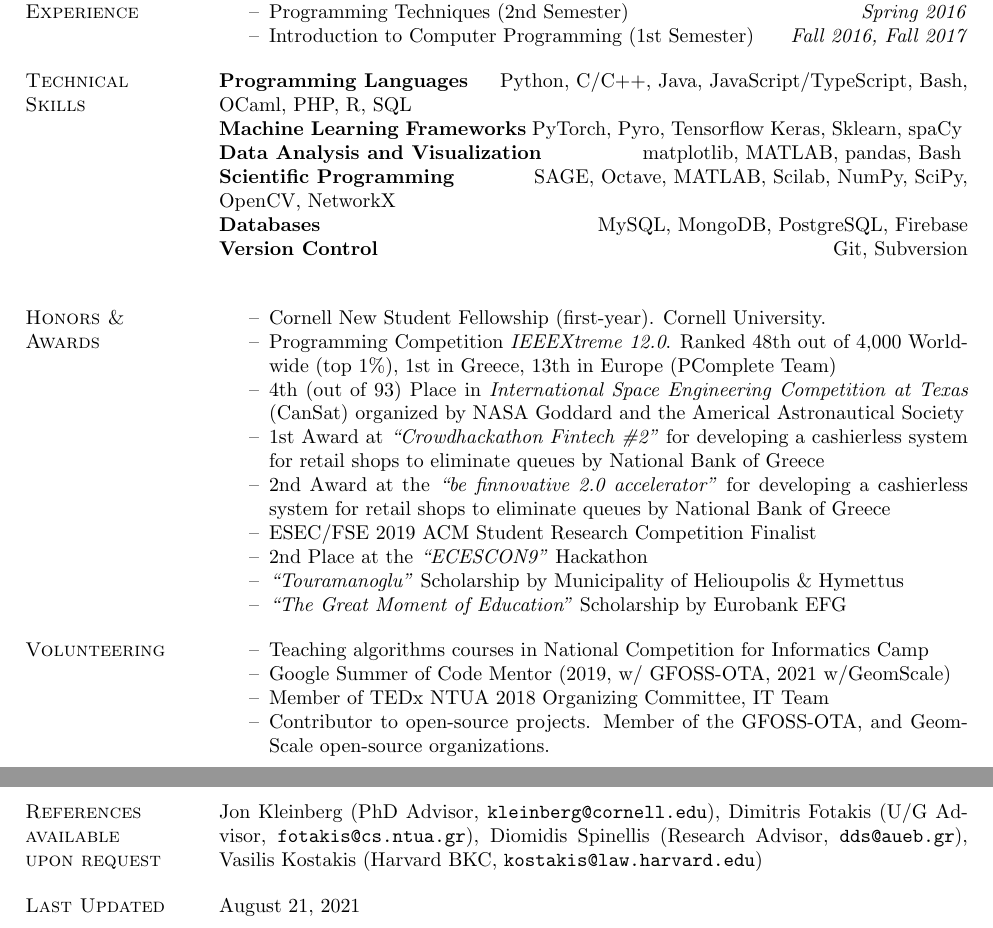
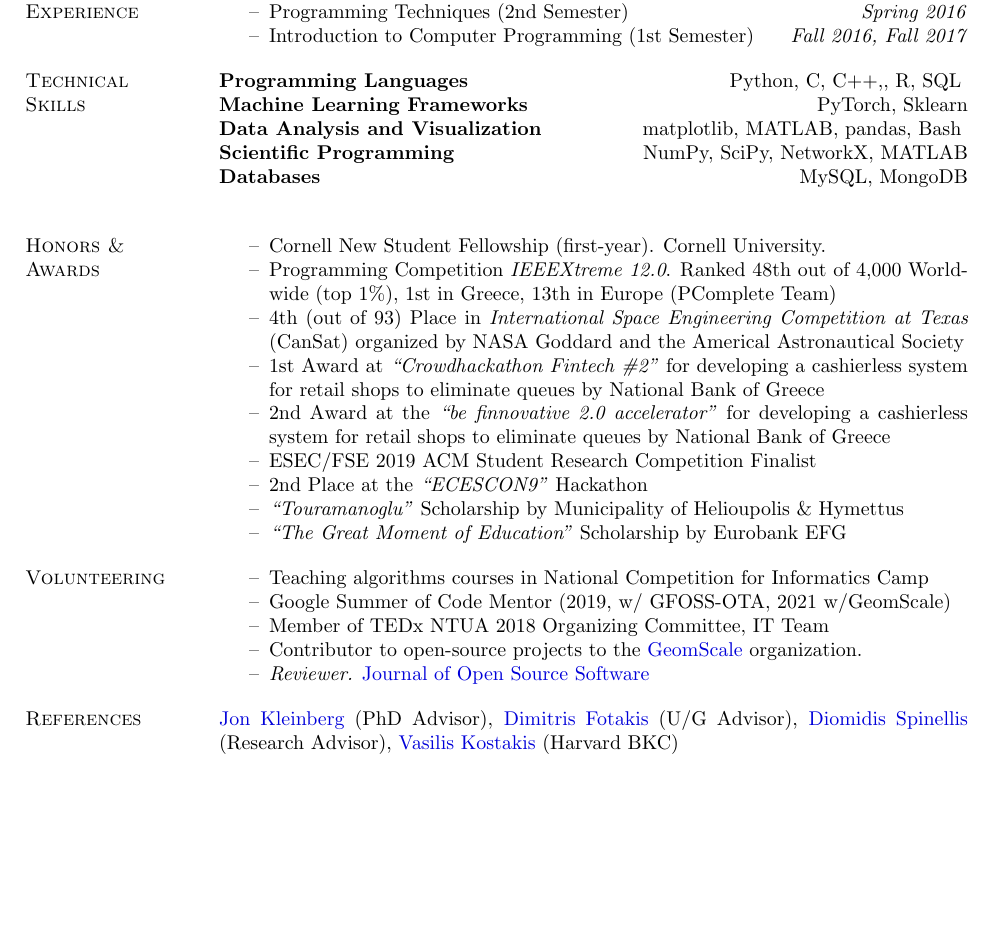
Before and after one commit to papachristoumarios/papachristoumarios.github.io, a LaTeX CV (cv/cv.tex): two parts of pages 2 and 3 of 3 before the commit and part of page 2 of 2 after it, the two joined at a grey line, cut so that both start at the same text, the shorter picture padded with empty space. Compiled offline with pdfLaTeX.

Commit message:
Update cv

```diff
--- a/cv/cv.tex
+++ b/cv/cv.tex
@@ -210,15 +210,12 @@
 
 \section{Technical \\ Skills}
 
-\field{Programming Languages}  {Python, C/C++, Java, JavaScript/TypeScript, Bash, OCaml, PHP, R, SQL  }
-\field{Machine Learning Frameworks}  {PyTorch, Pyro, Tensorflow Keras, Sklearn, spaCy }
+\field{Programming Languages}  {Python, C, C++,, R, SQL  }
+\field{Machine Learning Frameworks}  {PyTorch,  Sklearn}
 \field{Data Analysis and Visualization} {matplotlib, MATLAB, pandas, Bash }
-\field{Scientific Programming} {SAGE, Octave, MATLAB, Scilab, NumPy, SciPy, OpenCV, NetworkX}
-\field{Databases} {MySQL, MongoDB, PostgreSQL, Firebase}
-%\field{Web Frameworks} {Django, AngularJS, Ionic, Laravel PHP}
-\field{Version Control} {Git, Subversion}
-%\field{Typesetting} {\LaTeX, WYSIWYG Typewriting}
-%field{Operating Systems} {GNU/Linux}
+\field{Scientific Programming} {NumPy, SciPy, NetworkX, MATLAB}
+\field{Databases} {MySQL, MongoDB}
+
 \section{Honors \& \\ Awards}
 \begin{compactitem}
 	\item[--] Cornell New Student Fellowship (first-year). Cornell University.
@@ -240,64 +237,19 @@
     \item[--] Teaching algorithms courses in National Competition for Informatics Camp
     \item[--] Google Summer of Code Mentor (2019, w/ GFOSS-OTA, 2021 w/GeomScale)
     \item[--] Member of TEDx NTUA 2018 Organizing Committee, IT Team
-    \item[--] Contributor to open-source projects. Member of the GFOSS-OTA, and GeomScale open-source organizations.
+    \item[--] Contributor to open-source projects to the \href{https://geomscale.github.io/}{GeomScale} organization.
+    \item [--] \emph{Reviewer.} \href{https://joss.theoj.org/}{Journal of Open Source Software}
 
 \end{compactitem}
 
-\section{References \\ available \\ upon request}
+\section{References}
 
-Jon Kleinberg (PhD Advisor, \texttt{kleinberg@cornell.edu}),
-Dimitris Fotakis  (U/G Advisor, \texttt{fotakis@cs.ntua.gr}),
-Diomidis Spinellis  (Research Advisor, \texttt{dds@aueb.gr}),
-Vasilis Kostakis  (Harvard BKC, \texttt{kostakis@law.harvard.edu})
-
-%\section{Hobbies}
-%Cycling, Bike Restoration, Competitive Programming, Basketball, Reading, Drama
-
-\section{Last Updated} \today
-
-\begin{comment}
-
-\section{Selected \\ Projects \& Published \\ Software}
-
-\field{SADE} {\emph{August 2018 --}}
-This project aims to perform software clusterings using vector semantics and the call graphs. The project had successful results on recovering clusters of the Linux Kernel.\\
-Repository: \url{https://github.com/papachristoumarios/sade}
-
-\field{3gm -- Google Summer of Code} {\emph{April 2018 -- }}
-This project aims to provide an automated codex of the most recent versions of each law in Greek Legislation via NLP methods and practices. Results are published at \url{3gm.ellak.gr}. \\ Repository: \url{https://github.com/eellak/gsoc2018-3gm}
-
-\field{Ratle} {\emph{November 2017 -- October 2018}}
-I was co-founder and software engineer of a fin-tech startup called Ratle. We had implemented a fully-working and automated contactless transaction system (\url{https://goo.gl/UymCdN}) that aims to eliminate the need for the cashiers and the struggle of time-consuming waiting queues. The activity of the startup is currently paused due to a heavy school load. There are
-no plans for restarting in the foreseeable future.
-
-\field{SignGlove} {\emph{March 2016 (Hackathon Contest)}}
-SignGlove is a gesture glove targeted for people with disabilities. It features a sign language translator glove capable of transforming sign language to speakable words which were built during the ECESCON 9 Hackathon. \\ Repository: \url{https://github.com/papachristoumarios/SignGlove}
-
-\field{TritonFPR} {\emph{July 2014-August 2014 (Research Project at Hellenic Centre for Marine Research)}}
-Triton FPR is a Fish Pattern Recognition Project which aims to identify captured species and provide the users and researchers with the proper information. The user captures a photo of the desired specimen and requests identification. Then, the computer attempts identification by looking at a pre-generated database being acquired during previous research activities on already acquainted species. Finally, it performs morphometric analysis on the selected specimen. It was developed using Python, NumPy and OpenCV \\ Repository: \url{https://github.com/papachristoumarios/triton-fpr}
-
-\field{LEGO 3D Printing-Milling Machine} {\emph{Approx. 2010 (Freelance Project)}}
-This is a project in which a special (reverse-engineered) RepRap 3D printer and milling machine. Using LEGO as modular components makes the machine is made hybrid with the capability of placing a specialized extruder instead of the milling bit. This project also led to a paper publication at Elsevier’s Telematics \& Informatics Journal at age 16 (see [1]). \\ Repository:  \url{https://goo.gl/rdzkkM}
-
-\field{CScout} {\emph{Aug. 2018-- (Contributor)}} Contribute to CSCout functionality.
-Contributions can be found here: \url{https://github.com/dspinellis/cscout/pulls?q=is%3Apr+author%3Apapachristoumarios+is%3Aclosed}
+\href{mailto:kleinberg@cornell.edu}{Jon Kleinberg} (PhD Advisor),
+\href{mailto:fotakis@cs.ntua.gr}{Dimitris Fotakis}  (U/G Advisor),
+\href{mailto:dds@aueb.gr}{Diomidis Spinellis} (Research Advisor),
+\href{mailto:kostakis@law.harvard.edu}{Vasilis Kostakis}  (Harvard BKC)
 
 
-\section{Links}
-
-\begin{compactitem}
-    \uff{School Curriculum} {https://www.ece.ntua.gr/media/595/odigos_proptyxiakwn_spoydwn.pdf}
-    \uff{GitHub Profile} {https://github.com/papachristoumarios}
-    \uff{Google Summer of Code 2018 Project Repository (3gm)} {https://summerofcode.withgoogle.com/archive/2018/projects/5104033505214464}
-    \uff{Google Summer of Code 2018 Application (3gm)} {https://3gm.ellak.gr}
-
-    \uff{Prize in International Space Engineering Competition} {https://bit.ly/2XZ1jWH}
-    \uff{Fintech Hackathon} {https://bit.ly/2JYxtYM}
-    \uff{be finnovative 2.0 Accelerator} {https://www.youtube.com/watch?v=Q-4fIfkIlqo}
-    %\uff{}
-\end{compactitem}
-\end{comment}
 
 \end{resume}
 \(\)\end{document}
```
Also changed, not shown: cv/cv.pdf, cv/cv.tex (2 more changed lines).
